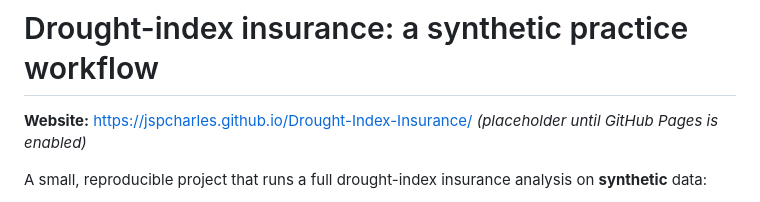
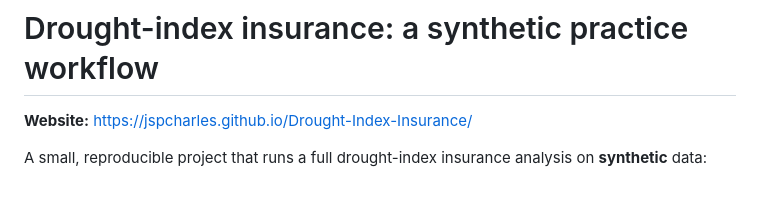
Before and after one commit to Jspcharles/Drought-Index-Insurance, a Markdown page: README.md, the part around the change. Rendered like a GitHub page.

Commit message:
Update website link in README.md

```diff
--- a/README.md
+++ b/README.md
@@ -1,6 +1,6 @@
 # Drought-index insurance: a synthetic practice workflow
 
-**Website:** [https://jspcharles.github.io/Drought-Index-Insurance/](https://jspcharles.github.io/Drought-Index-Insurance/) *(placeholder until GitHub Pages is enabled)*
+**Website:** [https://jspcharles.github.io/Drought-Index-Insurance/](https://jspcharles.github.io/Drought-Index-Insurance/)
 
 A small, reproducible project that runs a full drought-index insurance analysis on **synthetic** data:
 
```
